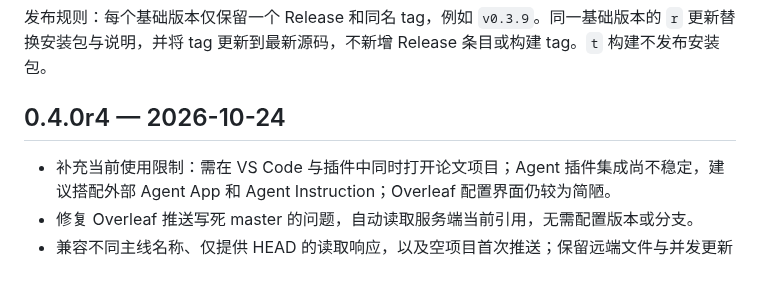
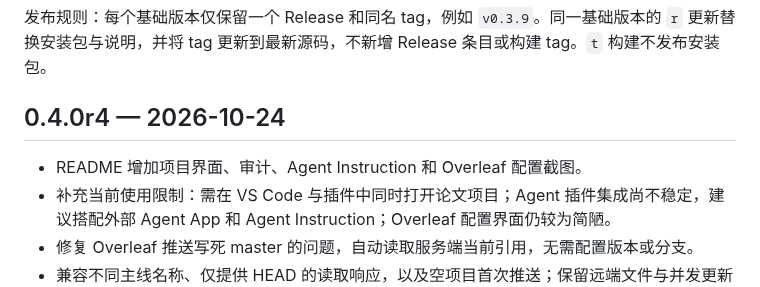
Before and after one commit to hzzhang28/paper-review-tool, a Markdown page: CHANGELOG.md, the part around the change. Drawn GitHub-style.

```diff
--- a/CHANGELOG.md
+++ b/CHANGELOG.md
@@ -6,6 +6,7 @@
 
 ## 0.4.0r4 — 2026-10-24
 
+- README 增加项目界面、审计、Agent Instruction 和 Overleaf 配置截图。
 - 补充当前使用限制：需在 VS Code 与插件中同时打开论文项目；Agent 插件集成尚不稳定，建议搭配外部 Agent App 和 Agent Instruction；Overleaf 配置界面仍较为简陋。
 - 修复 Overleaf 推送写死 master 的问题，自动读取服务端当前引用，无需配置版本或分支。
 - 兼容不同主线名称、仅提供 HEAD 的读取响应，以及空项目首次推送；保留远端文件与并发更新保护。
```
Also changed, not shown: README.md (+18 -0 lines), assets/screenshots/agent-instruction.png (added), assets/screenshots/overleaf-settings.png (added), assets/screenshots/overview.png (added), assets/screenshots/review-highlight.png (added), assets/screenshots/review-menu.png (added), 1 other file.
